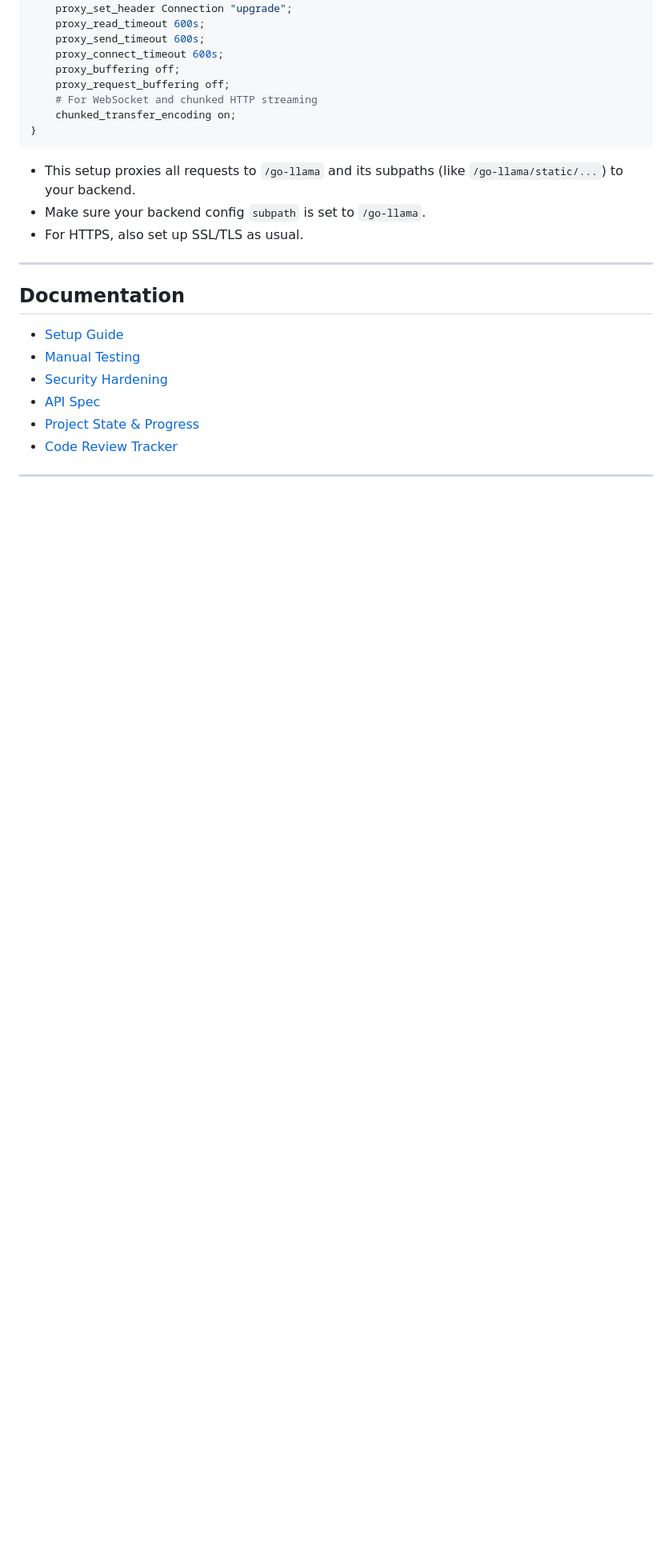
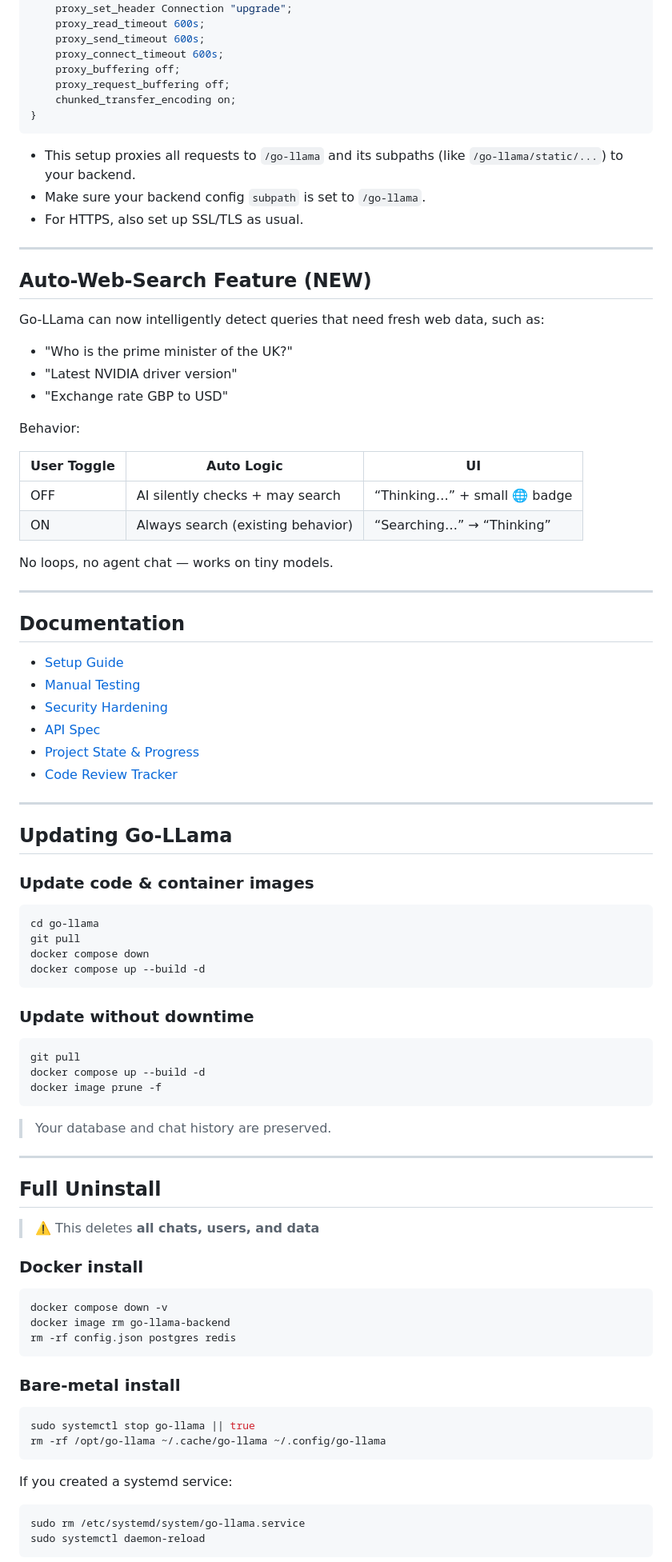
Before and after one commit to TheFozid/go-llama, a Markdown page: README.md, the part around one of its changes. Shown at 80% size. Drawn GitHub-style; blank space fills up the shorter version.

Commit message:
Auto Web Search RAG Upgrade added to README

````diff
--- a/README.md
+++ b/README.md
@@ -84,7 +91,6 @@ location /go-llama {
     proxy_connect_timeout 600s;
     proxy_buffering off;
     proxy_request_buffering off;
-    # For WebSocket and chunked HTTP streaming
     chunked_transfer_encoding on;
 }
 ```
@@ -92,6 +98,25 @@ location /go-llama {
 - This setup proxies all requests to `/go-llama` and its subpaths (like `/go-llama/static/...`) to your backend.
 - Make sure your backend config `subpath` is set to `/go-llama`.
 - For HTTPS, also set up SSL/TLS as usual.
+
+---
+
+## Auto-Web-Search Feature (NEW)
+
+Go-LLama can now intelligently detect queries that need fresh web data, such as:
+
+- "Who is the prime minister of the UK?"
+- "Latest NVIDIA driver version"
+- "Exchange rate GBP to USD"
+
+Behavior:
+
+| User Toggle | Auto Logic | UI |
+|------------|------------|----|
+OFF | AI silently checks + may search | “Thinking…” + small 🌐 badge |
+ON | Always search (existing behavior) | “Searching…” → “Thinking” |
+
+No loops, no agent chat — works on tiny models.
 
 ---
 
@@ -106,3 +131,52 @@ location /go-llama {
 
 ---
 
+## Updating Go-LLama
+
+### Update code & container images
+
+```sh
+cd go-llama
+git pull
+docker compose down
+docker compose up --build -d
+```
+
+### Update without downtime
+
+```sh
+git pull
+docker compose up --build -d
+docker image prune -f
+```
+
+> Your database and chat history are preserved.
+
+---
+
+## Full Uninstall
+
+> ⚠️ This deletes **all chats, users, and data**
+
+### Docker install
+
+```sh
+docker compose down -v
+docker image rm go-llama-backend
+rm -rf config.json postgres redis
+```
+
+### Bare-metal install
+
+```sh
+sudo systemctl stop go-llama || true
+rm -rf /opt/go-llama ~/.cache/go-llama ~/.config/go-llama
+```
+
+If you created a systemd service:
+
+```sh
+sudo rm /etc/systemd/system/go-llama.service
+sudo systemctl daemon-reload
+```
+
````
Also changed, not shown: other parts of README.md (+15 -8 lines).
